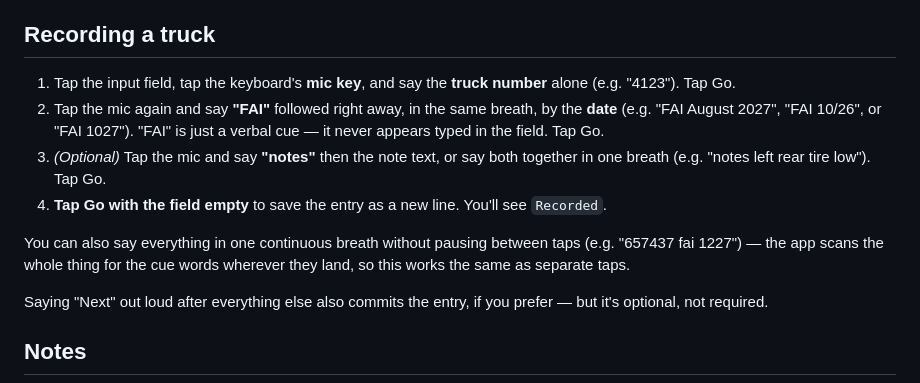
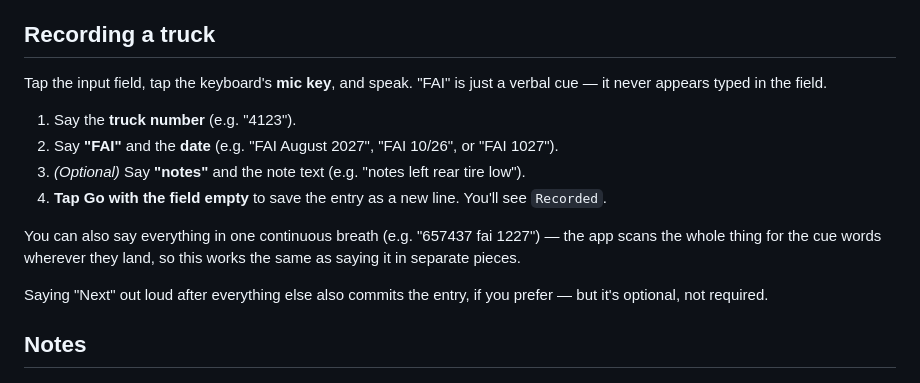
Before and after one commit to intrud3r/fai-fleet-recorder, a Markdown page: README.md, the part around the change. Drawn GitHub-style.

Commit message:
Simplify README recording steps: list what to say, not when to tap Go
Co-Authored-By: Claude Sonnet 5 <noreply@anthropic.com>

```diff
--- a/README.md
+++ b/README.md
@@ -12,12 +12,14 @@ Voice-dictated fleet inspection logging for iPhone. Walk the truck lot, dictate
 
 ## Recording a truck
 
-1. Tap the input field, tap the keyboard's **mic key**, and say the **truck number** alone (e.g. "4123"). Tap Go.
-2. Tap the mic again and say **"FAI"** followed right away, in the same breath, by the **date** (e.g. "FAI August 2027", "FAI 10/26", or "FAI 1027"). "FAI" is just a verbal cue — it never appears typed in the field. Tap Go.
-3. *(Optional)* Tap the mic and say **"notes"** then the note text, or say both together in one breath (e.g. "notes left rear tire low"). Tap Go.
+Tap the input field, tap the keyboard's **mic key**, and speak. "FAI" is just a verbal cue — it never appears typed in the field.
+
+1. Say the **truck number** (e.g. "4123").
+2. Say **"FAI"** and the **date** (e.g. "FAI August 2027", "FAI 10/26", or "FAI 1027").
+3. *(Optional)* Say **"notes"** and the note text (e.g. "notes left rear tire low").
 4. **Tap Go with the field empty** to save the entry as a new line. You'll see `Recorded`.
 
-You can also say everything in one continuous breath without pausing between taps (e.g. "657437 fai 1227") — the app scans the whole thing for the cue words wherever they land, so this works the same as separate taps.
+You can also say everything in one continuous breath (e.g. "657437 fai 1227") — the app scans the whole thing for the cue words wherever they land, so this works the same as saying it in separate pieces.
 
 Saying "Next" out loud after everything else also commits the entry, if you prefer — but it's optional, not required.
 
```
